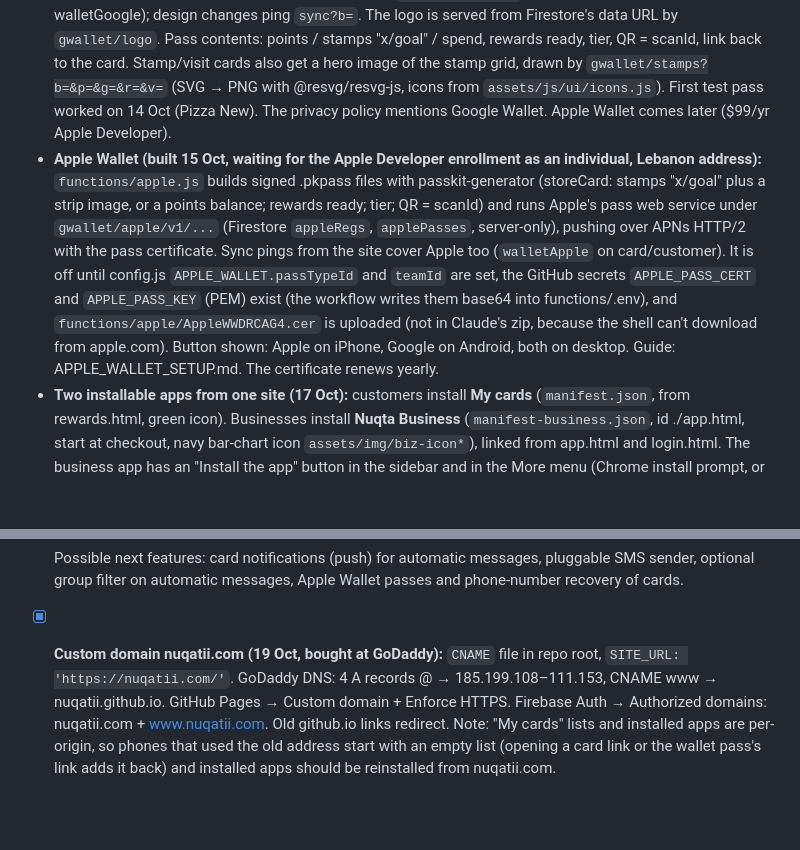
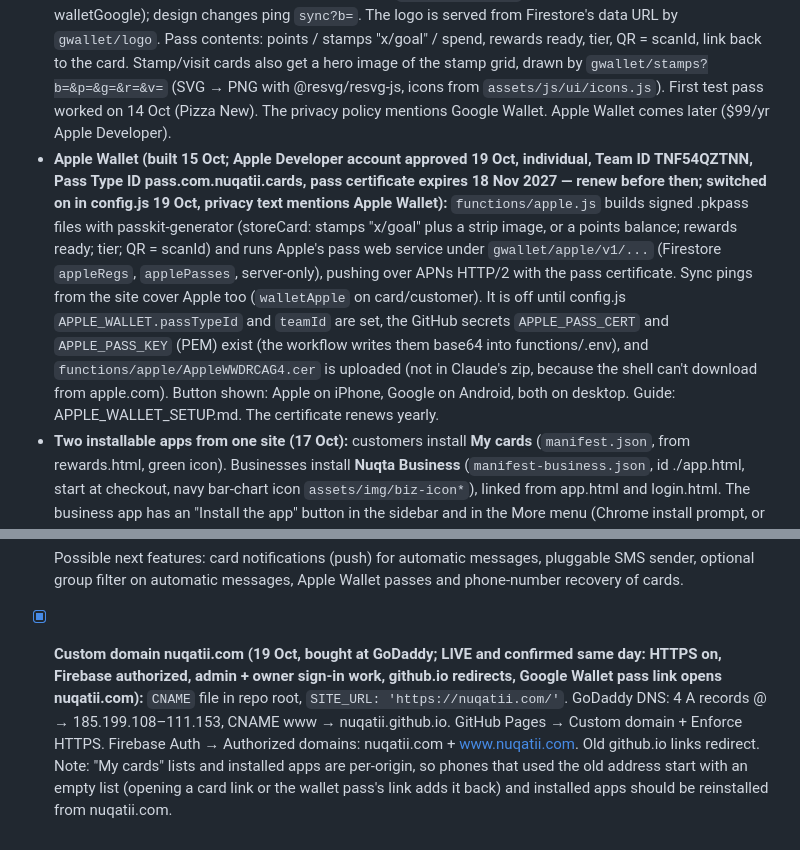
Before and after one commit to nuqatii/nuqta, a Markdown page: PROJECT_CONTEXT.md, 2 parts joined by grey strips. Rendered like a GitHub page; blank space fills up the shorter version.

```diff
--- a/PROJECT_CONTEXT.md
+++ b/PROJECT_CONTEXT.md
@@ -54,7 +54,7 @@ tests/                       node --test (logic, journeys, tenant isolation, i18
 - **Admin account is admin only** — never owns a business, always lands on admin.html; to run my own shop I sign up with a different email.
 - **Legal:** `privacy.html` and `terms.html` (Arabic + English; Arabic is the reference version). The pages do not say where the operator is based (user's choice on 15 Oct; Wallet issuer accounts are an individual profile in Lebanon). Governed by Syrian law, Damascus courts; contact by WhatsApp +963953667748 (no email yet); business data deleted 90 days after an account ends. Details live in `config.js → LEGAL`; texts in `assets/js/core/legal-text.js`. A business must tick "I agree to the Terms and Privacy Policy" before it is created (stored as `terms {version, acceptedAt, acceptedBy}` on the business). Customers have **Delete my data** on their card's Profile tab → owner sees a notice on Customers and deletes (name/phone/contact removed, card stops working, purchases stay anonymous). Owners can also delete any customer from the profile ⋯ menu.
 - **Google Wallet (LIVE for everyone since 16 Oct, after publishing approval; first worked in demo mode on 14 Oct; save, stamp image and auto-update after purchase all confirmed on a phone):** "Add to Google Wallet" button under the card on `rewards.html` (hidden while `config.js → GOOGLE_WALLET.issuerId` is empty). It links to the function `gwallet/save?t=<token>`, which upserts a LoyaltyClass per business (`<issuer>.biz_<bid>`) and a LoyaltyObject per card (`<issuer>.card_<bid>_<cid>`), marks `walletGoogle: true` on the card + customer, and redirects to Google's save page. No customer login; the pass returns on a new phone through the Google account. Signing is keyless (the function's default compute service account signs via the IAM Credentials API). After purchases, redemptions, adjustments, name changes and deletions, the cashier's browser pings `gwallet/sync?t=` (only for customers with walletGoogle); design changes ping `sync?b=`. The logo is served from Firestore's data URL by `gwallet/logo`. Pass contents: points / stamps "x/goal" / spend, rewards ready, tier, QR = scanId, link back to the card. Stamp/visit cards also get a hero image of the stamp grid, drawn by `gwallet/stamps?b=&p=&g=&r=&v=` (SVG → PNG with @resvg/resvg-js, icons from `assets/js/ui/icons.js`). First test pass worked on 14 Oct (Pizza New). The privacy policy mentions Google Wallet. Apple Wallet comes later ($99/yr Apple Developer).
-- **Apple Wallet (built 15 Oct, waiting for the Apple Developer enrollment as an individual, Lebanon address):** `functions/apple.js` builds signed .pkpass files with passkit-generator (storeCard: stamps "x/goal" plus a strip image, or a points balance; rewards ready; tier; QR = scanId) and runs Apple's pass web service under `gwallet/apple/v1/...` (Firestore `appleRegs`, `applePasses`, server-only), pushing over APNs HTTP/2 with the pass certificate. Sync pings from the site cover Apple too (`walletApple` on card/customer). It is off until config.js `APPLE_WALLET.passTypeId` and `teamId` are set, the GitHub secrets `APPLE_PASS_CERT` and `APPLE_PASS_KEY` (PEM) exist (the workflow writes them base64 into functions/.env), and `functions/apple/AppleWWDRCAG4.cer` is uploaded (not in Claude's zip, because the shell can't download from apple.com). Button shown: Apple on iPhone, Google on Android, both on desktop. Guide: APPLE_WALLET_SETUP.md. The certificate renews yearly.
+- **Apple Wallet (built 15 Oct; Apple Developer account approved 19 Oct, individual, Team ID TNF54QZTNN, Pass Type ID pass.com.nuqatii.cards, pass certificate expires 18 Nov 2027 — renew before then; switched on in config.js 19 Oct, privacy text mentions Apple Wallet):** `functions/apple.js` builds signed .pkpass files with passkit-generator (storeCard: stamps "x/goal" plus a strip image, or a points balance; rewards ready; tier; QR = scanId) and runs Apple's pass web service under `gwallet/apple/v1/...` (Firestore `appleRegs`, `applePasses`, server-only), pushing over APNs HTTP/2 with the pass certificate. Sync pings from the site cover Apple too (`walletApple` on card/customer). It is off until config.js `APPLE_WALLET.passTypeId` and `teamId` are set, the GitHub secrets `APPLE_PASS_CERT` and `APPLE_PASS_KEY` (PEM) exist (the workflow writes them base64 into functions/.env), and `functions/apple/AppleWWDRCAG4.cer` is uploaded (not in Claude's zip, because the shell can't download from apple.com). Button shown: Apple on iPhone, Google on Android, both on desktop. Guide: APPLE_WALLET_SETUP.md. The certificate renews yearly.
 - **Two installable apps from one site (17 Oct):** customers install **My cards** (`manifest.json`, from rewards.html, green icon). Businesses install **Nuqta Business** (`manifest-business.json`, id ./app.html, start at checkout, navy bar-chart icon `assets/img/biz-icon*`), linked from app.html and login.html. The business app has an "Install the app" button in the sidebar and in the More menu (Chrome install prompt, or Safari steps on iPhone). Scopes do not overlap (18 Oct): My cards `./rewards`, Business `./app` (login.html opens as an in-app page during sign-in). This was changed because installing Business failed silently ("Installing…" then nothing) while the user's other PWAs install fine. Service worker cache nuqta-v6; offline navigation falls back to app.html for business pages.
 - Campaigns: pick audience from automatic groups (new/active/loyal/VIP/at risk/inactive), ready-made groups, or custom segments; sending is one-tap WhatsApp links per customer or CSV export.
 - **Google Wallet campaigns (built 19 Oct):** channel "Google Wallet" in the campaign editor (`CAMPAIGN_CHANNELS` = CHANNELS + 'gwallet'). Audience is filtered to customers with `walletGoogle`. Owner fills a title (≤60) and message (≤500, template tags). Send → `sendWalletCampaign` POSTs `gwallet/message` in chunks of 200 with the Firebase ID token; the function checks the member role (`campaigns`) and the subscription, then calls `loyaltyObject.addMessage` per pass with TEXT_AND_NOTIFY. Google allows 3 notifications per pass per 24h; over that the message is added silently (TEXT). Result dialog: sent / silent / not in wallet / failed; campaign doc marked sent with walletSent/walletSilent. Demo mode simulates it.
@@ -83,4 +83,4 @@ tests/                       node --test (logic, journeys, tenant isolation, i18
 - [ ] Hardening before real scale: move points/redemption/join into Cloud Functions; Firebase App Check; phone verification; join page currently reveals if a number is already a member.
 - [ ] Apple Wallet: user enrolls → sends Team ID + Pass Type ID → Claude makes the CSR + private key → user uploads the CSR and sends back pass.cer → Claude makes APPLE_PASS_CERT/KEY texts → GitHub secrets + WWDR file → config.js → test on iPhone → official badges.
 - [ ] Possible next features: card notifications (push) for automatic messages, pluggable SMS sender, optional group filter on automatic messages, Apple Wallet passes and phone-number recovery of cards.
-- [x] **Custom domain nuqatii.com (19 Oct, bought at GoDaddy):** `CNAME` file in repo root, `SITE_URL: 'https://nuqatii.com/'`. GoDaddy DNS: 4 A records @ → 185.199.108–111.153, CNAME www → nuqatii.github.io. GitHub Pages → Custom domain + Enforce HTTPS. Firebase Auth → Authorized domains: nuqatii.com + www.nuqatii.com. Old github.io links redirect. Note: "My cards" lists and installed apps are per-origin, so phones that used the old address start with an empty list (opening a card link or the wallet pass's link adds it back) and installed apps should be reinstalled from nuqatii.com.
+- [x] **Custom domain nuqatii.com (19 Oct, bought at GoDaddy; LIVE and confirmed same day: HTTPS on, Firebase authorized, admin + owner sign-in work, github.io redirects, Google Wallet pass link opens nuqatii.com):** `CNAME` file in repo root, `SITE_URL: 'https://nuqatii.com/'`. GoDaddy DNS: 4 A records @ → 185.199.108–111.153, CNAME www → nuqatii.github.io. GitHub Pages → Custom domain + Enforce HTTPS. Firebase Auth → Authorized domains: nuqatii.com + www.nuqatii.com. Old github.io links redirect. Note: "My cards" lists and installed apps are per-origin, so phones that used the old address start with an empty list (opening a card link or the wallet pass's link adds it back) and installed apps should be reinstalled from nuqatii.com.
```
Also changed, not shown: APPLE_WALLET_SETUP.md (+2 -2 lines).
